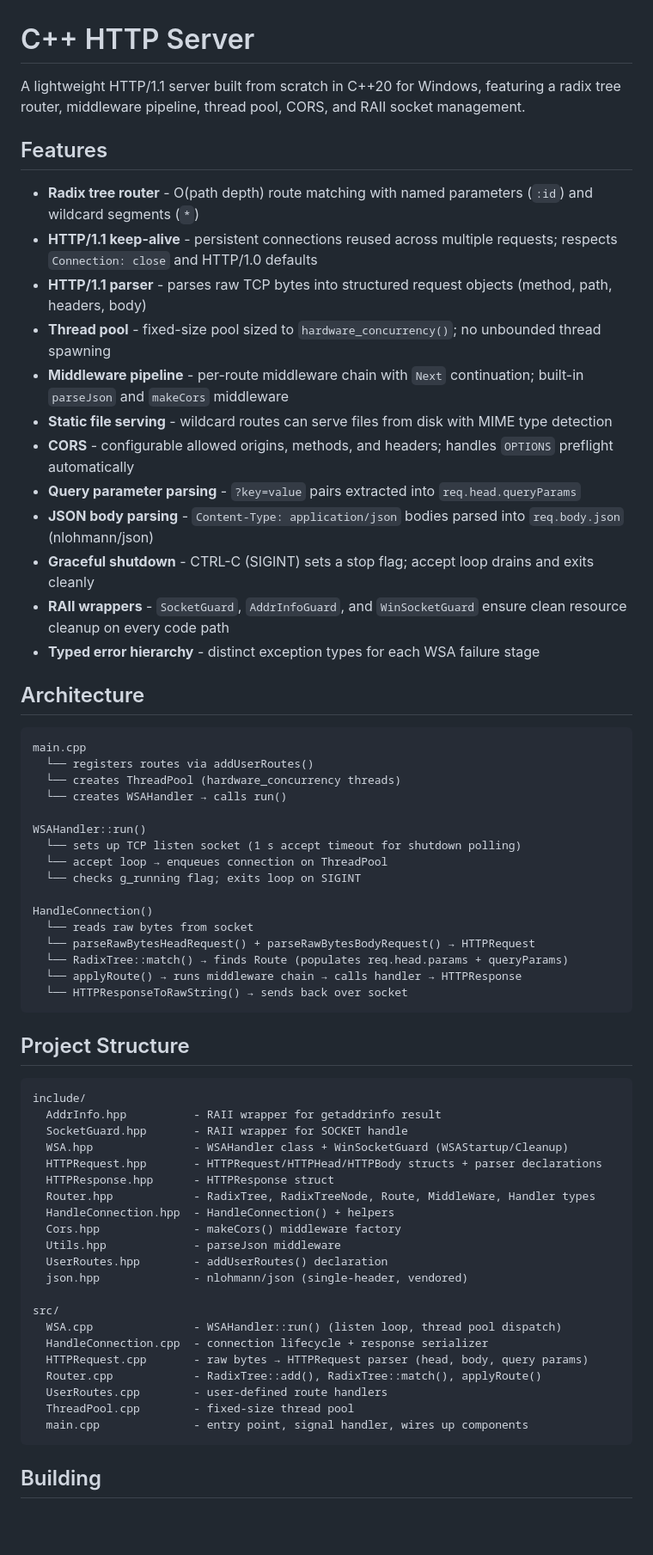
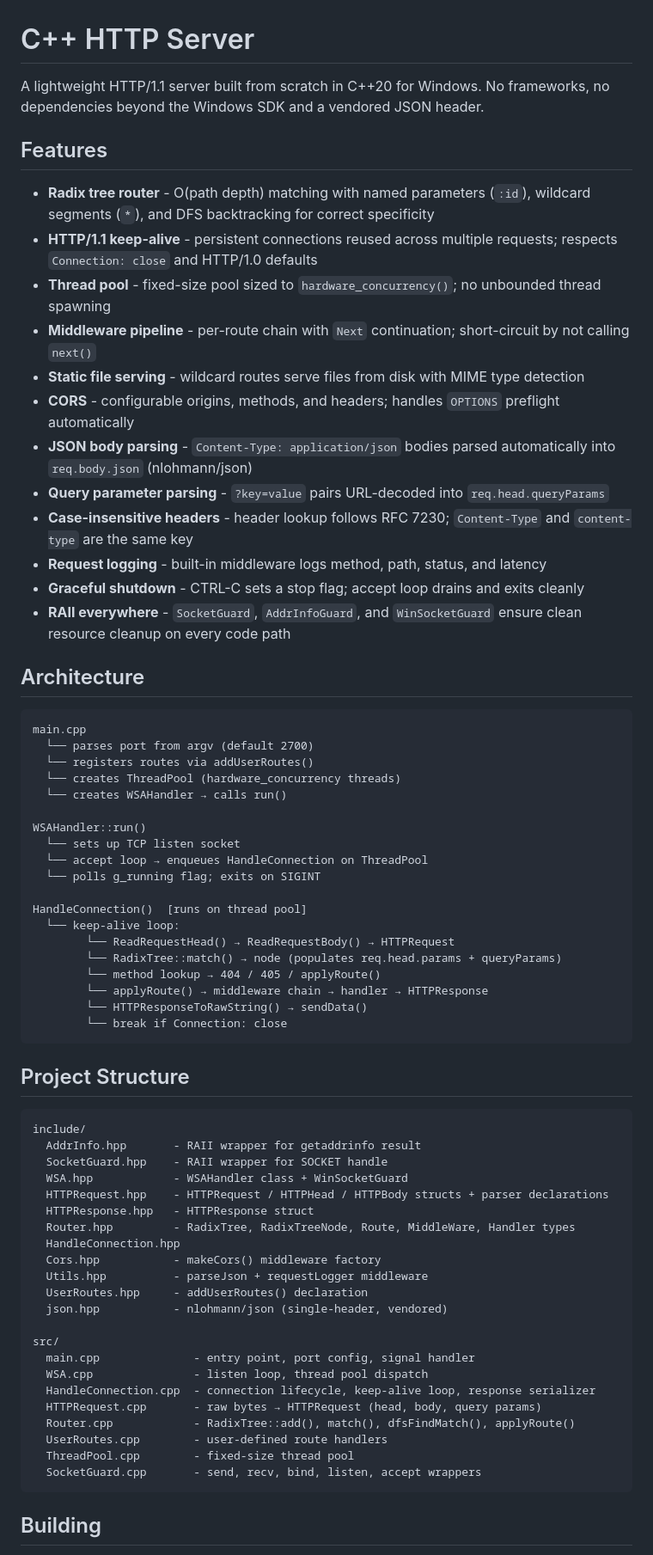
Before and after one commit to guinik/CPP-HTTP-Server, a Markdown page: README.md, the part around one of its changes. Shown at 86% size. GitHub-like rendering; blank space fills up the shorter version.

````diff
--- a/README.md
+++ b/README.md
@@ -1,67 +1,71 @@
 # C++ HTTP Server
 
-A lightweight HTTP/1.1 server built from scratch in C++20 for Windows, featuring a radix tree router, middleware pipeline, thread pool, CORS, and RAII socket management.
+A lightweight HTTP/1.1 server built from scratch in C++20 for Windows. No frameworks, no dependencies beyond the Windows SDK and a vendored JSON header.
 
 ## Features
 
-- **Radix tree router** - O(path depth) route matching with named parameters (`:id`) and wildcard segments (`*`)
+- **Radix tree router** - O(path depth) matching with named parameters (`:id`), wildcard segments (`*`), and DFS backtracking for correct specificity
 - **HTTP/1.1 keep-alive** - persistent connections reused across multiple requests; respects `Connection: close` and HTTP/1.0 defaults
-- **HTTP/1.1 parser** - parses raw TCP bytes into structured request objects (method, path, headers, body)
 - **Thread pool** - fixed-size pool sized to `hardware_concurrency()`; no unbounded thread spawning
-- **Middleware pipeline** - per-route middleware chain with `Next` continuation; built-in `parseJson` and `makeCors` middleware
-- **Static file serving** - wildcard routes can serve files from disk with MIME type detection
-- **CORS** - configurable allowed origins, methods, and headers; handles `OPTIONS` preflight automatically
-- **Query parameter parsing** - `?key=value` pairs extracted into `req.head.queryParams`
-- **JSON body parsing** - `Content-Type: application/json` bodies parsed into `req.body.json` (nlohmann/json)
-- **Graceful shutdown** - CTRL-C (SIGINT) sets a stop flag; accept loop drains and exits cleanly
-- **RAII wrappers** - `SocketGuard`, `AddrInfoGuard`, and `WinSocketGuard` ensure clean resource cleanup on every code path
-- **Typed error hierarchy** - distinct exception types for each WSA failure stage
+- **Middleware pipeline** - per-route chain with `Next` continuation; short-circuit by not calling `next()`
+- **Static file serving** - wildcard routes serve files from disk with MIME type detection
+- **CORS** - configurable origins, methods, and headers; handles `OPTIONS` preflight automatically
+- **JSON body parsing** - `Content-Type: application/json` bodies parsed automatically into `req.body.json` (nlohmann/json)
+- **Query parameter parsing** - `?key=value` pairs URL-decoded into `req.head.queryParams`
+- **Case-insensitive headers** - header lookup follows RFC 7230; `Content-Type` and `content-type` are the same key
+- **Request logging** - built-in middleware logs method, path, status, and latency
+- **Graceful shutdown** - CTRL-C sets a stop flag; accept loop drains and exits cleanly
+- **RAII everywhere** - `SocketGuard`, `AddrInfoGuard`, and `WinSocketGuard` ensure clean resource cleanup on every code path
 
 ## Architecture
 
 ```
 main.cpp
+  └── parses port from argv (default 2700)
   └── registers routes via addUserRoutes()
   └── creates ThreadPool (hardware_concurrency threads)
   └── creates WSAHandler → calls run()
 
 WSAHandler::run()
-  └── sets up TCP listen socket (1 s accept timeout for shutdown polling)
-  └── accept loop → enqueues connection on ThreadPool
-  └── checks g_running flag; exits loop on SIGINT
+  └── sets up TCP listen socket
+  └── accept loop → enqueues HandleConnection on ThreadPool
+  └── polls g_running flag; exits on SIGINT
 
-HandleConnection()
-  └── reads raw bytes from socket
-  └── parseRawBytesHeadRequest() + parseRawBytesBodyRequest() → HTTPRequest
-  └── RadixTree::match() → finds Route (populates req.head.params + queryParams)
-  └── applyRoute() → runs middleware chain → calls handler → HTTPResponse
-  └── HTTPResponseToRawString() → sends back over socket
+HandleConnection()  [runs on thread pool]
+  └── keep-alive loop:
+        └── ReadRequestHead() → ReadRequestBody() → HTTPRequest
+        └── RadixTree::match() → node (populates req.head.params + queryParams)
+        └── method lookup → 404 / 405 / applyRoute()
+        └── applyRoute() → middleware chain → handler → HTTPResponse
+        └── HTTPResponseToRawString() → sendData()
+        └── break if Connection: close
 ```
 
 ## Project Structure
 
 ```
 include/
-  AddrInfo.hpp          - RAII wrapper for getaddrinfo result
-  SocketGuard.hpp       - RAII wrapper for SOCKET handle
-  WSA.hpp               - WSAHandler class + WinSocketGuard (WSAStartup/Cleanup)
-  HTTPRequest.hpp       - HTTPRequest/HTTPHead/HTTPBody structs + parser declarations
-  HTTPResponse.hpp      - HTTPResponse struct
-  Router.hpp            - RadixTree, RadixTreeNode, Route, MiddleWare, Handler types
-  HandleConnection.hpp  - HandleConnection() + helpers
-  Cors.hpp              - makeCors() middleware factory
-  Utils.hpp             - parseJson middleware
-  UserRoutes.hpp        - addUserRoutes() declaration
-  json.hpp              - nlohmann/json (single-header, vendored)
+  AddrInfo.hpp       - RAII wrapper for getaddrinfo result
+  SocketGuard.hpp    - RAII wrapper for SOCKET handle
+  WSA.hpp            - WSAHandler class + WinSocketGuard
+  HTTPRequest.hpp    - HTTPRequest / HTTPHead / HTTPBody structs + parser declarations
+  HTTPResponse.hpp   - HTTPResponse struct
+  Router.hpp         - RadixTree, RadixTreeNode, Route, MiddleWare, Handler types
+  HandleConnection.hpp
+  Cors.hpp           - makeCors() middleware factory
+  Utils.hpp          - parseJson + requestLogger middleware
+  UserRoutes.hpp     - addUserRoutes() declaration
+  json.hpp           - nlohmann/json (single-header, vendored)
 
 src/
-  WSA.cpp               - WSAHandler::run() (listen loop, thread pool dispatch)
-  HandleConnection.cpp  - connection lifecycle + response serializer
-  HTTPRequest.cpp       - raw bytes → HTTPRequest parser (head, body, query params)
-  Router.cpp            - RadixTree::add(), RadixTree::match(), applyRoute()
+  main.cpp              - entry point, port config, signal handler
+  WSA.cpp               - listen loop, thread pool dispatch
+  HandleConnection.cpp  - connection lifecycle, keep-alive loop, response serializer
+  HTTPRequest.cpp       - raw bytes → HTTPRequest (head, body, query params)
+  Router.cpp            - RadixTree::add(), match(), dfsFindMatch(), applyRoute()
   UserRoutes.cpp        - user-defined route handlers
   ThreadPool.cpp        - fixed-size thread pool
-  main.cpp              - entry point, signal handler, wires up components
+  SocketGuard.cpp       - send, recv, bind, listen, accept wrappers
 ```
 
 ## Building
````
Also changed, not shown: other parts of README.md (+34 -48 lines).
